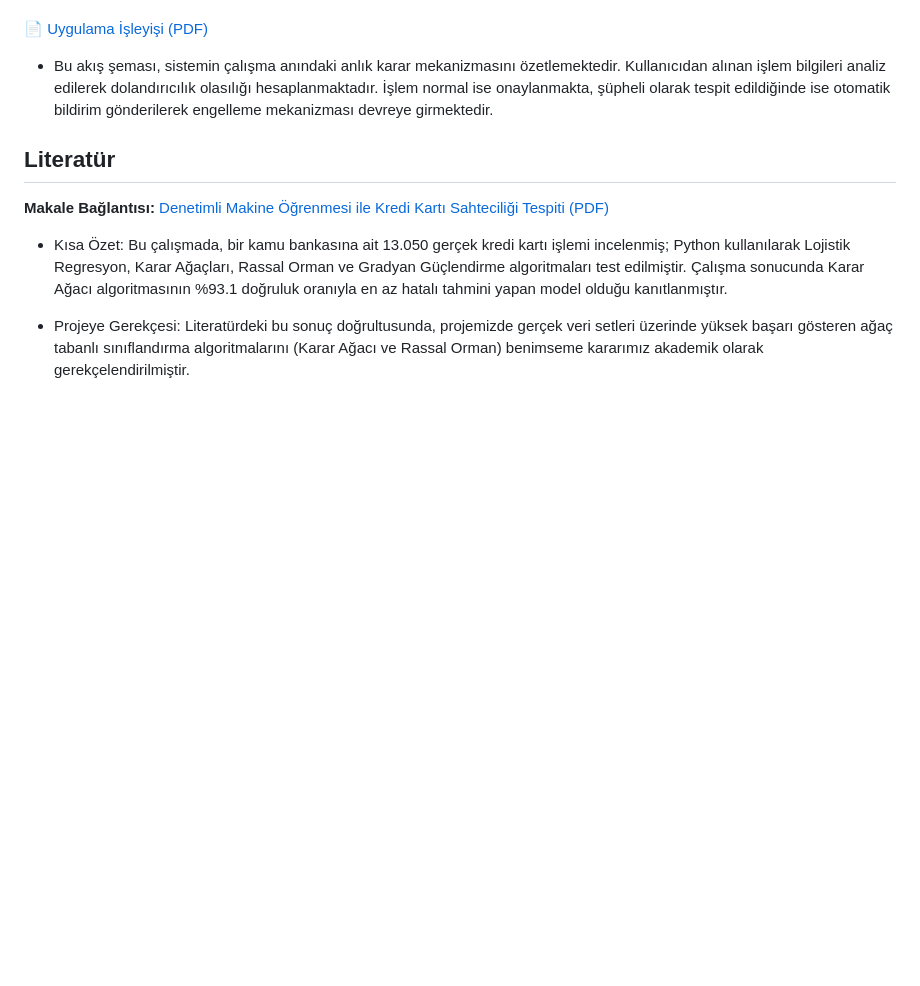
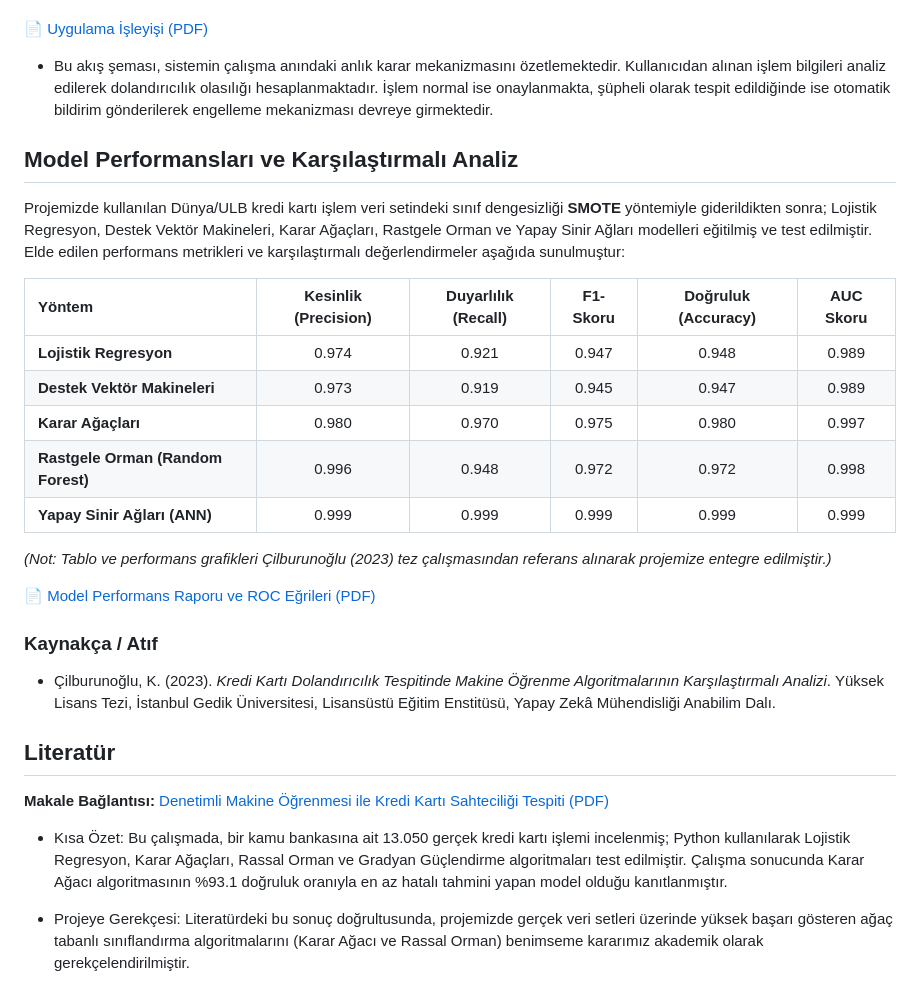
Before and after one commit to kerem-vi/Credit-Card-Fraud-Detection, a Markdown page: README.md, the part around the change. Rendered like a GitHub page; blank space fills up the shorter version.

Commit message:
Update README with model performance metrics
Added model performance metrics and comparative analysis to the README, including precision, recall, F1-score, accuracy, and AUC scores for various models.

```diff
--- a/README.md
+++ b/README.md
@@ -62,6 +62,25 @@ Bu projenin amacı, gerçekleştirilen bir finansal işlemin şüpheli olup olma
 
 * Bu akış şeması, sistemin çalışma anındaki anlık karar mekanizmasını özetlemektedir. Kullanıcıdan alınan işlem bilgileri analiz edilerek dolandırıcılık olasılığı hesaplanmaktadır. İşlem normal ise onaylanmakta, şüpheli olarak tespit edildiğinde ise otomatik bildirim gönderilerek engelleme mekanizması devreye girmektedir.
 
+## Model Performansları ve Karşılaştırmalı Analiz
+
+Projemizde kullanılan Dünya/ULB kredi kartı işlem veri setindeki sınıf dengesizliği **SMOTE** yöntemiyle giderildikten sonra; Lojistik Regresyon, Destek Vektör Makineleri, Karar Ağaçları, Rastgele Orman ve Yapay Sinir Ağları modelleri eğitilmiş ve test edilmiştir. Elde edilen performans metrikleri ve karşılaştırmalı değerlendirmeler aşağıda sunulmuştur:
+
+| Yöntem | Kesinlik (Precision) | Duyarlılık (Recall) | F1-Skoru | Doğruluk (Accuracy) | AUC Skoru |
+| :--- | :---: | :---: | :---: | :---: | :---: |
+| **Lojistik Regresyon** | 0.974 | 0.921 | 0.947 | 0.948 | 0.989 |
+| **Destek Vektör Makineleri** | 0.973 | 0.919 | 0.945 | 0.947 | 0.989 |
+| **Karar Ağaçları** | 0.980 | 0.970 | 0.975 | 0.980 | 0.997 |
+| **Rastgele Orman (Random Forest)** | 0.996 | 0.948 | 0.972 | 0.972 | 0.998 |
+| **Yapay Sinir Ağları (ANN)** | 0.999 | 0.999 | 0.999 | 0.999 | 0.999 |
+
+*(Not: Tablo ve performans grafikleri Çilburunoğlu (2023) tez çalışmasından referans alınarak projemize entegre edilmiştir.)*
+
+[📄 Model Performans Raporu ve ROC Eğrileri (PDF)](model_performansi.pdf)
+
+###  Kaynakça / Atıf
+* Çilburunoğlu, K. (2023). *Kredi Kartı Dolandırıcılık Tespitinde Makine Öğrenme Algoritmalarının Karşılaştırmalı Analizi*. Yüksek Lisans Tezi, İstanbul Gedik Üniversitesi, Lisansüstü Eğitim Enstitüsü, Yapay Zekâ Mühendisliği Anabilim Dalı.
+
 ## Literatür
 
 **Makale Bağlantısı:** [Denetimli Makine Öğrenmesi ile Kredi Kartı Sahteciliği Tespiti (PDF)](https://github.com/user-attachments/files/34531148/10.26650-JEPR1433315-3713306.pdf)
```
